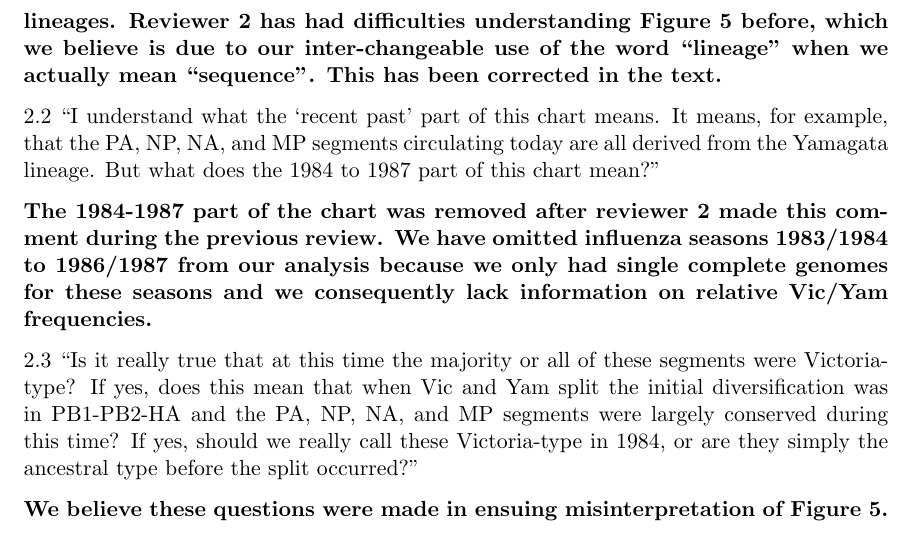
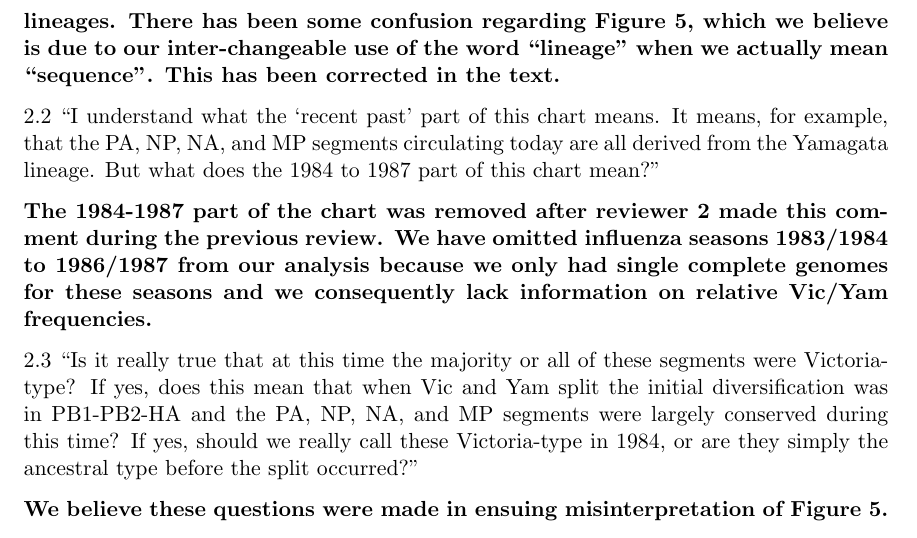
Before and after one commit to evogytis/fluB, a LaTeX document (correspondence/responseLetter.tex): part of page 4 of 6, cut at the place of the change. Compiled offline with pdfLaTeX.

Commit message:
Alter the wording a bit.

```diff
--- a/correspondence/responseLetter.tex
+++ b/correspondence/responseLetter.tex
@@ -158,7 +158,7 @@ It has been addressed by toning down the language in the abstract and the introd
 2.1. ``Figure 5: If I understand this figure correctly, the authors are using the BEAST MCC tree of each segment, looking at a particular point in the past, and counting the number of extant lineages that would be associated either with the original 1983 Yamagata virus or the original 1983 Victoria virus.''
 
 \textbf{Figure 5 shows the ratio at which Victoria and Yamagata sequences were isolated over time and is based on simply counting how many sequences within any given temporal bin and segment are derived from Victoria and Yamagata lineages.
-Reviewer 2 has had difficulties understanding Figure 5 before, which we believe is due to our inter-changeable use of the word ``lineage'' when we actually mean ``sequence''.
+There has been some confusion regarding Figure 5, which we believe is due to our inter-changeable use of the word ``lineage'' when we actually mean ``sequence''.
 This has been corrected in the text.}
 
 2.2 ``I understand what the `recent past' part of this chart means.
```
